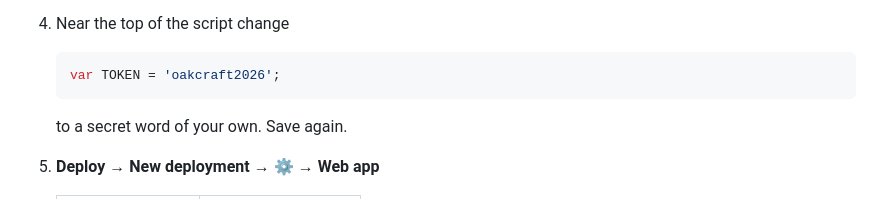
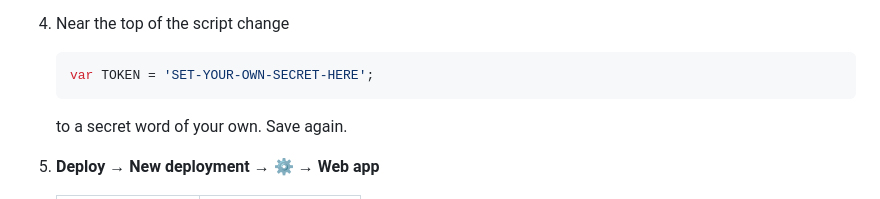
Before and after one commit to Weboakcraft/New_Stock_Software, a Markdown page: DEPLOY.md, the part around the change. Drawn GitHub-style.

Commit message:
Change TOKEN to a customizable secret placeholder
Updated TOKEN placeholder in deployment instructions.

````diff
--- a/DEPLOY.md
+++ b/DEPLOY.md
@@ -75,7 +75,7 @@ Until you do this, each device keeps its own data. After this, your phone, your
 4. Near the top of the script change
 
    ```js
-   var TOKEN = 'oakcraft2026';
+   var TOKEN = 'SET-YOUR-OWN-SECRET-HERE';
    ```
 
    to a secret word of your own. Save again.
````
